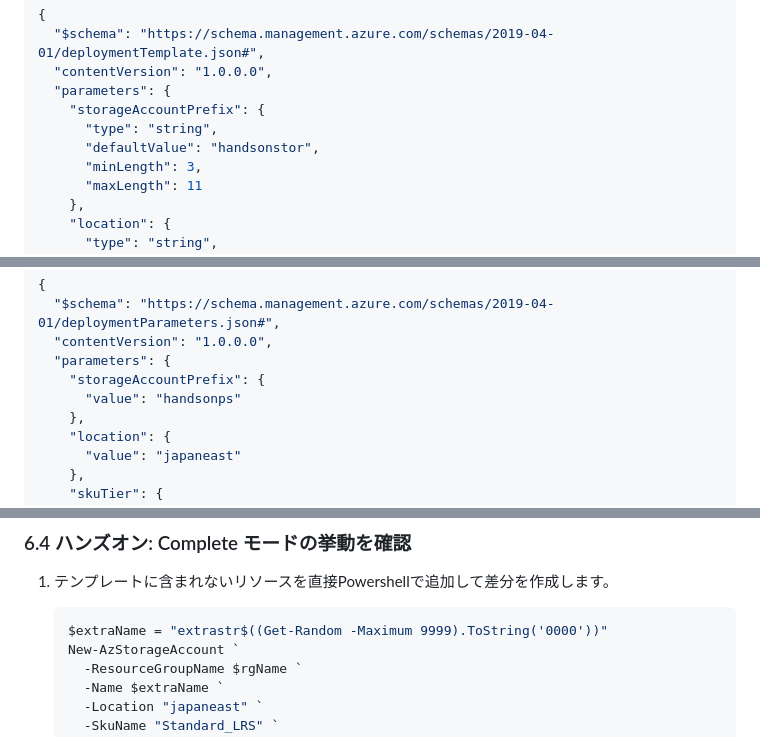
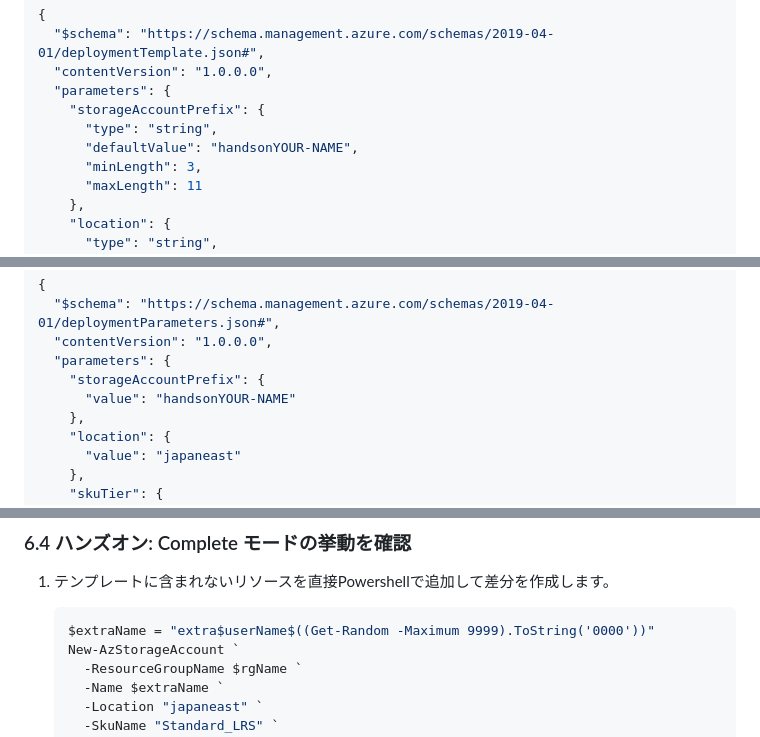
Before and after one commit to kei1-dev/technical-validation, a Markdown page: azure-arm-template/docs/arm-powershell-handson.md, 3 parts joined by grey strips. Rendered like a GitHub page.

````diff
--- a/azure-arm-template/docs/arm-powershell-handson.md
+++ b/azure-arm-template/docs/arm-powershell-handson.md
@@ -241,7 +259,7 @@ Portal では「リソース グループ」→ 対象ストレージ アカウ
   "parameters": {
     "storageAccountPrefix": {
       "type": "string",
-      "defaultValue": "handsonstor",
+      "defaultValue": "handsonYOUR-NAME",
       "minLength": 3,
       "maxLength": 11
     },
@@ -338,7 +356,7 @@ Portal では「リソース グループ」→ 対象ストレージ アカウ
   "contentVersion": "1.0.0.0",
   "parameters": {
     "storageAccountPrefix": {
-      "value": "handsonps"
+      "value": "handsonYOUR-NAME"
     },
     "location": {
       "value": "japaneast"
@@ -383,7 +401,7 @@ New-AzResourceGroupDeployment `
 1. テンプレートに含まれないリソースを直接Powershellで追加して差分を作成します。
 
    ```powershell
-   $extraName = "extrastr$((Get-Random -Maximum 9999).ToString('0000'))"
+   $extraName = "extra$userName$((Get-Random -Maximum 9999).ToString('0000'))"
    New-AzStorageAccount `
      -ResourceGroupName $rgName `
      -Name $extraName `
````
Also changed, not shown: other parts of azure-arm-template/docs/arm-powershell-handson.md (+27 -9 lines).
